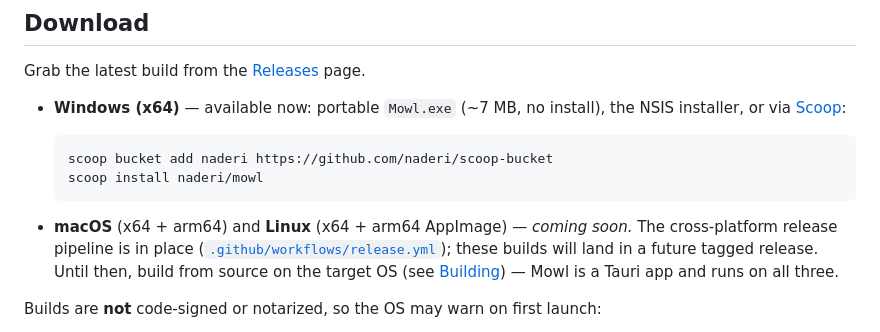
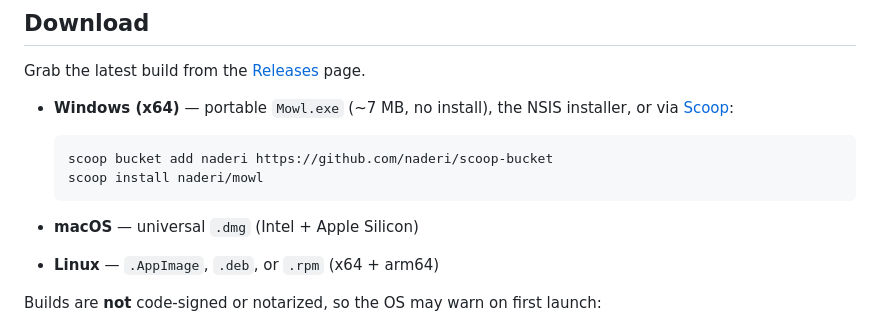
Before and after one commit to naderi/mowl, a Markdown page: README.md, the part around the change. GitHub-like rendering.

Commit message:
Update README: macOS/Linux builds are out, drop coming-soon note

````diff
--- a/README.md
+++ b/README.md
@@ -175,20 +175,16 @@ screen).
 
 Grab the latest build from the [Releases](../../releases) page.
 
-- **Windows (x64)** — available now: portable `Mowl.exe` (\~7 MB, no install),
-  the NSIS installer, or via [Scoop](https://scoop.sh):
+- **Windows (x64)** — portable `Mowl.exe` (\~7 MB, no install), the NSIS
+  installer, or via [Scoop](https://scoop.sh):
 
   ```powershell
   scoop bucket add naderi https://github.com/naderi/scoop-bucket
   scoop install naderi/mowl
   ```
 
-- **macOS** (x64 + arm64) and **Linux** (x64 + arm64 AppImage) — *coming soon.*
-  The cross‑platform release pipeline is in place
-  ([`.github/workflows/release.yml`](.github/workflows/release.yml)); these builds
-  will land in a future tagged release. Until then, build from source on the
-  target OS (see [Building](#building)) — Mowl is a Tauri app and runs on all
-  three.
+- **macOS** — universal `.dmg` (Intel + Apple Silicon)
+- **Linux** — `.AppImage`, `.deb`, or `.rpm` (x64 + arm64)
 
 Builds are **not** code‑signed or notarized, so the OS may warn on first launch:
 
````
